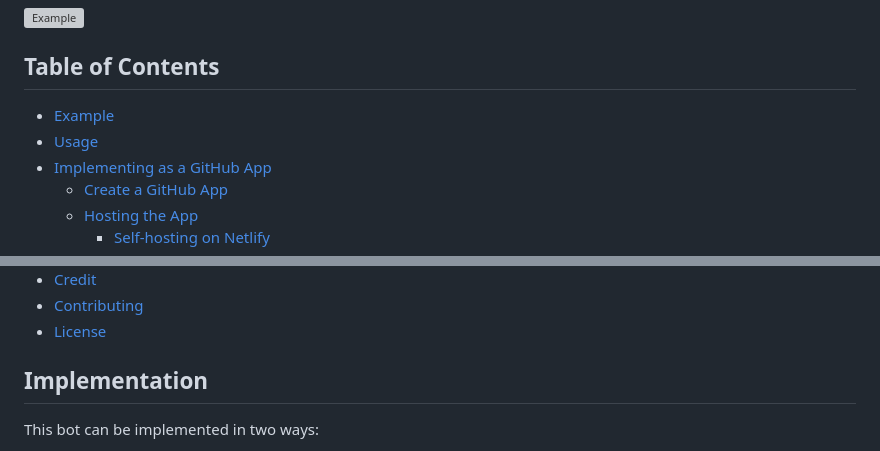
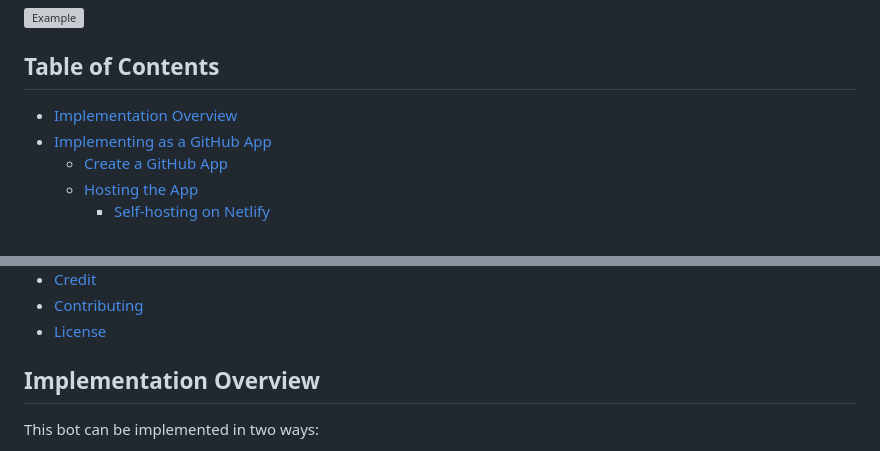
Before and after one commit to tinacms/markdown-bot, a Markdown page: README.md, 2 parts joined by grey strips. GitHub-like rendering; grey boxes are pictures that could not be loaded.

Commit message:
tweak toc

```diff
--- a/README.md
+++ b/README.md
@@ -19,8 +19,7 @@ prompt: only return a signle suggestion
 
 ## Table of Contents
 
-- [Example](#example)
-- [Usage](#usage)
+- [Implementation Overview](#implementation-overview)
 - [Implementing as a GitHub App](#github-app-implementation)
   - [Create a GitHub App](#create-a-github-app)
   - [Hosting the App](#hosting-the-bot-backend)
@@ -36,7 +35,7 @@ prompt: only return a signle suggestion
 - [Contributing](#contributing)
 - [License](#license)
 
-## Implementation
+## Implementation Overview
 
 This bot can be implemented in two ways:
 
```
